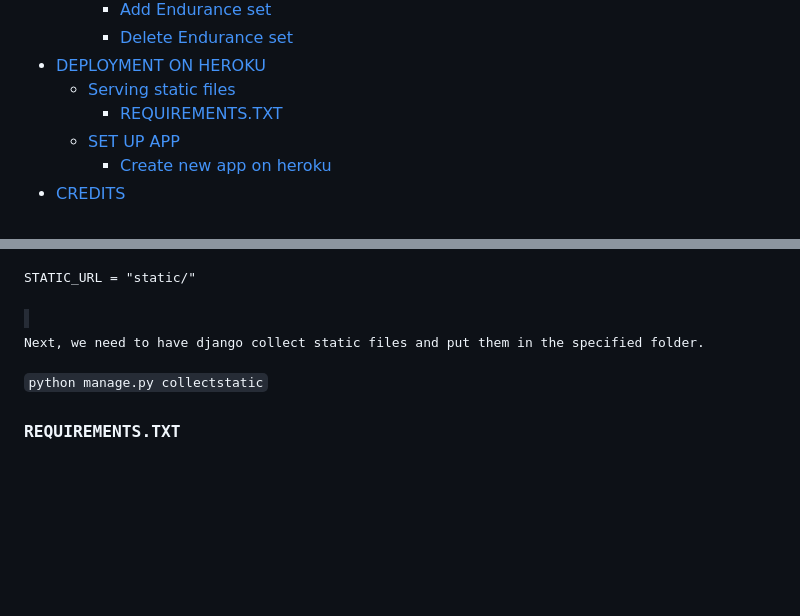
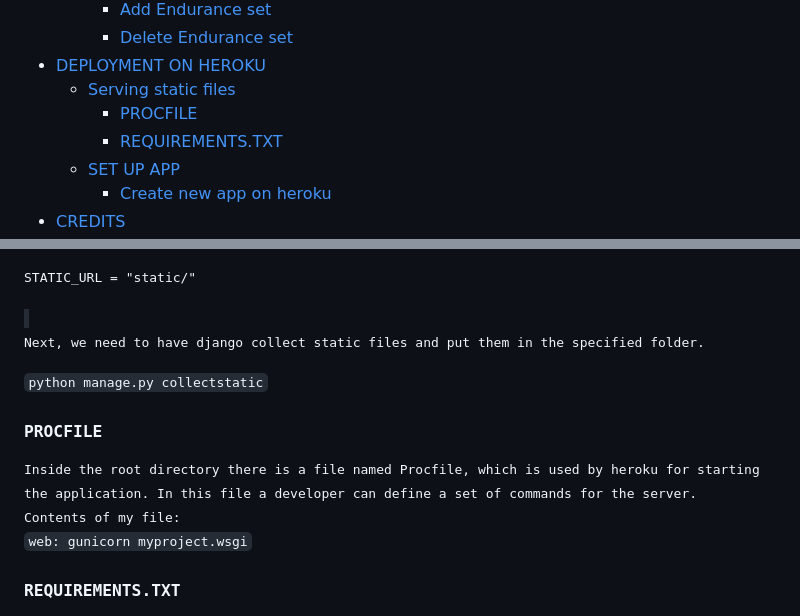
Before and after one commit to dimitri-edel/dte-workout-app, a Markdown page: README.md, 2 parts joined by grey strips. Rendered like a GitHub page; blank space fills up the shorter version.

Commit message:
Procfile for heroku

```diff
--- a/README.md
+++ b/README.md
@@ -140,6 +140,7 @@
     - [Delete Endurance set](#delete-endurance-set)
 - [DEPLOYMENT ON HEROKU](#deployment-on-heroku)
   - [Serving static files](#serving-static-files)
+    - [PROCFILE](#procfile)
     - [REQUIREMENTS.TXT](#requirementstxt)
   - [SET UP APP](#set-up-app)
     - [Create new app on heroku](#create-new-app-on-heroku)
@@ -1715,6 +1716,11 @@ Next, we need to have django collect static files and put them in the specified
 
 <code>python manage.py collectstatic</code>
 
+### PROCFILE
+Inside the root directory there is a file named Procfile, which is used by heroku for starting the application. In this file a developer can define a set of commands for the server.
+Contents of my file:
+<code>web: gunicorn myproject.wsgi</code>
+
 ### REQUIREMENTS.TXT
 Now it is mandatory to compile a list of packages used by the application for the server, so get installed in the virtual environment of the python interpreter.
 **Heroku** expects a file named **requirements.txt**. To compile this file run this command inside the root folder of the project:
```
Also changed, not shown: documentation/images/heroku/settings_1.png (added), 1 other file.
